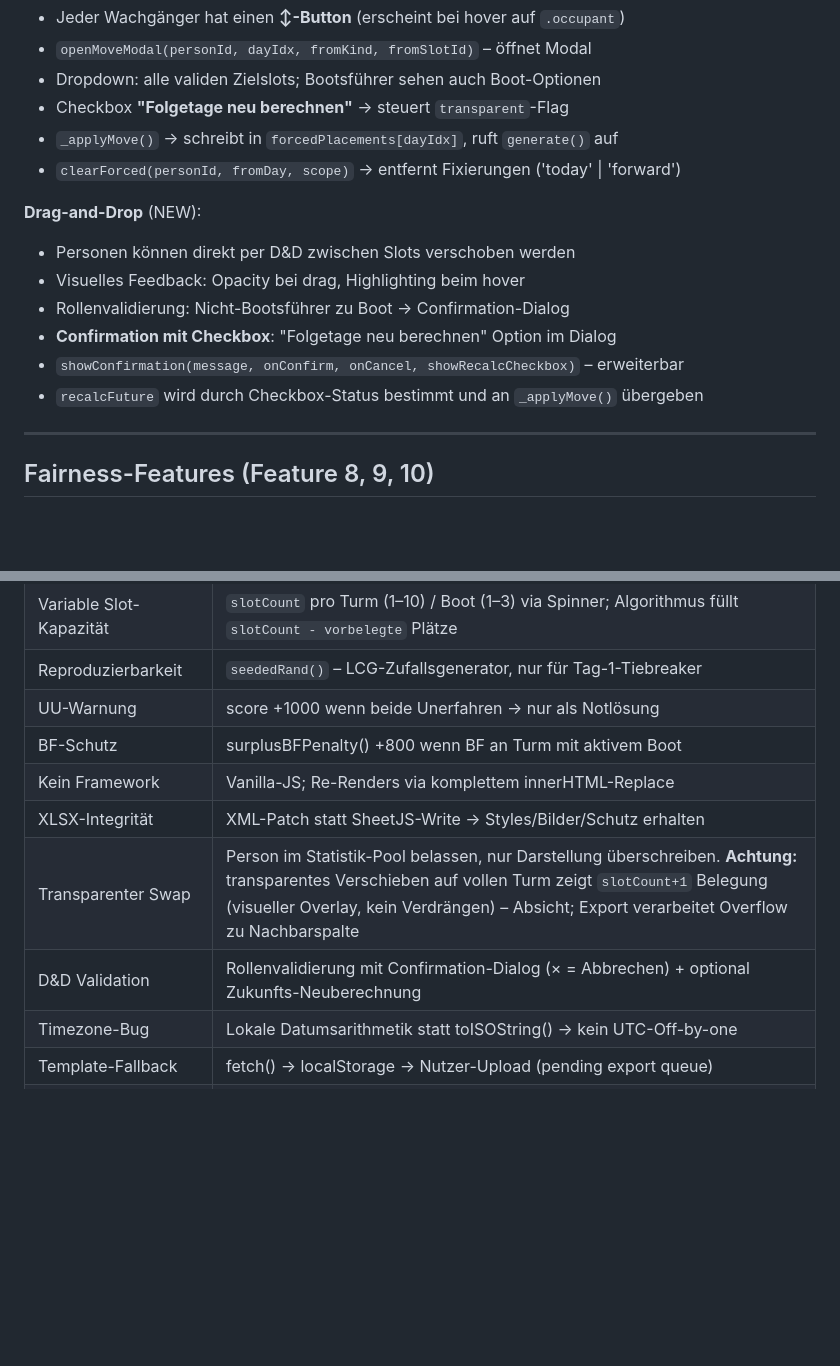
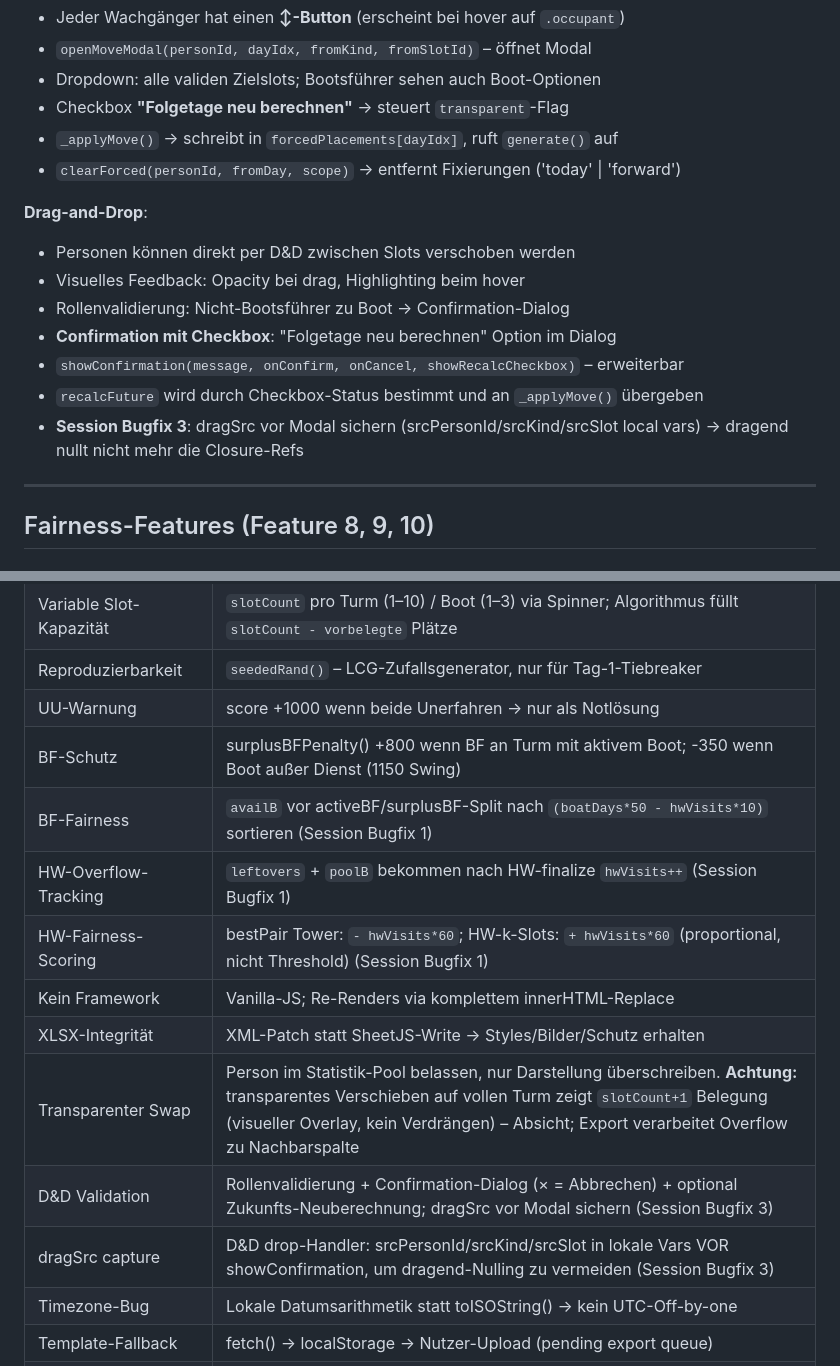
Before and after one commit to Toupsy/wachplan-generator, a Markdown page: CLAUDE.md, 2 parts joined by grey strips. Drawn GitHub-style; blank space fills up the shorter version.

```diff
--- a/CLAUDE.md
+++ b/CLAUDE.md
@@ -134,13 +138,14 @@ Läuft **sequenziell** über alle Tage. Akkumulierte Statistiken (`stats`) über
 - `_applyMove()` → schreibt in `forcedPlacements[dayIdx]`, ruft `generate()` auf
 - `clearForced(personId, fromDay, scope)` → entfernt Fixierungen ('today' | 'forward')
 
-**Drag-and-Drop** (NEW):
+**Drag-and-Drop**:
 - Personen können direkt per D&D zwischen Slots verschoben werden
 - Visuelles Feedback: Opacity bei drag, Highlighting beim hover
 - Rollenvalidierung: Nicht-Bootsführer zu Boot → Confirmation-Dialog
 - **Confirmation mit Checkbox**: "Folgetage neu berechnen" Option im Dialog
 - `showConfirmation(message, onConfirm, onCancel, showRecalcCheckbox)` – erweiterbar
 - `recalcFuture` wird durch Checkbox-Status bestimmt und an `_applyMove()` übergeben
+- **Session Bugfix 3**: dragSrc vor Modal sichern (srcPersonId/srcKind/srcSlot local vars) → dragend nullt nicht mehr die Closure-Refs
 
 ---
 
@@ -295,11 +339,15 @@ _updateSaveIndicator() + _updateTemplateStatus()
 | Variable Slot-Kapazität | `slotCount` pro Turm (1–10) / Boot (1–3) via Spinner; Algorithmus füllt `slotCount - vorbelegte` Plätze |
 | Reproduzierbarkeit | `seededRand()` – LCG-Zufallsgenerator, nur für Tag-1-Tiebreaker |
 | UU-Warnung | score +1000 wenn beide Unerfahren → nur als Notlösung |
-| BF-Schutz | surplusBFPenalty() +800 wenn BF an Turm mit aktivem Boot |
+| BF-Schutz | surplusBFPenalty() +800 wenn BF an Turm mit aktivem Boot; -350 wenn Boot außer Dienst (1150 Swing) |
+| BF-Fairness | `availB` vor activeBF/surplusBF-Split nach `(boatDays*50 - hwVisits*10)` sortieren (Session Bugfix 1) |
+| HW-Overflow-Tracking | `leftovers` + `poolB` bekommen nach HW-finalize `hwVisits++` (Session Bugfix 1) |
+| HW-Fairness-Scoring | bestPair Tower: `- hwVisits*60`; HW-k-Slots: `+ hwVisits*60` (proportional, nicht Threshold) (Session Bugfix 1) |
 | Kein Framework | Vanilla-JS; Re-Renders via komplettem innerHTML-Replace |
 | XLSX-Integrität | XML-Patch statt SheetJS-Write → Styles/Bilder/Schutz erhalten |
 | Transparenter Swap | Person im Statistik-Pool belassen, nur Darstellung überschreiben. **Achtung:** transparentes Verschieben auf vollen Turm zeigt `slotCount+1` Belegung (visueller Overlay, kein Verdrängen) – Absicht; Export verarbeitet Overflow zu Nachbarspalte |
-| D&D Validation | Rollenvalidierung mit Confirmation-Dialog (× = Abbrechen) + optional Zukunfts-Neuberechnung |
+| D&D Validation | Rollenvalidierung + Confirmation-Dialog (× = Abbrechen) + optional Zukunfts-Neuberechnung; dragSrc vor Modal sichern (Session Bugfix 3) |
+| dragSrc capture | D&D drop-Handler: srcPersonId/srcKind/srcSlot in lokale Vars VOR showConfirmation, um dragend-Nulling zu vermeiden (Session Bugfix 3) |
 | Timezone-Bug | Lokale Datumsarithmetik statt toISOString() → kein UTC-Off-by-one |
 | Template-Fallback | fetch() → localStorage → Nutzer-Upload (pending export queue) |
 | `personNr()` | NUR in utils.js definiert (utils lädt vor export) – nicht duplizieren |
```
Also changed, not shown: other parts of CLAUDE.md (+63 -10 lines).
